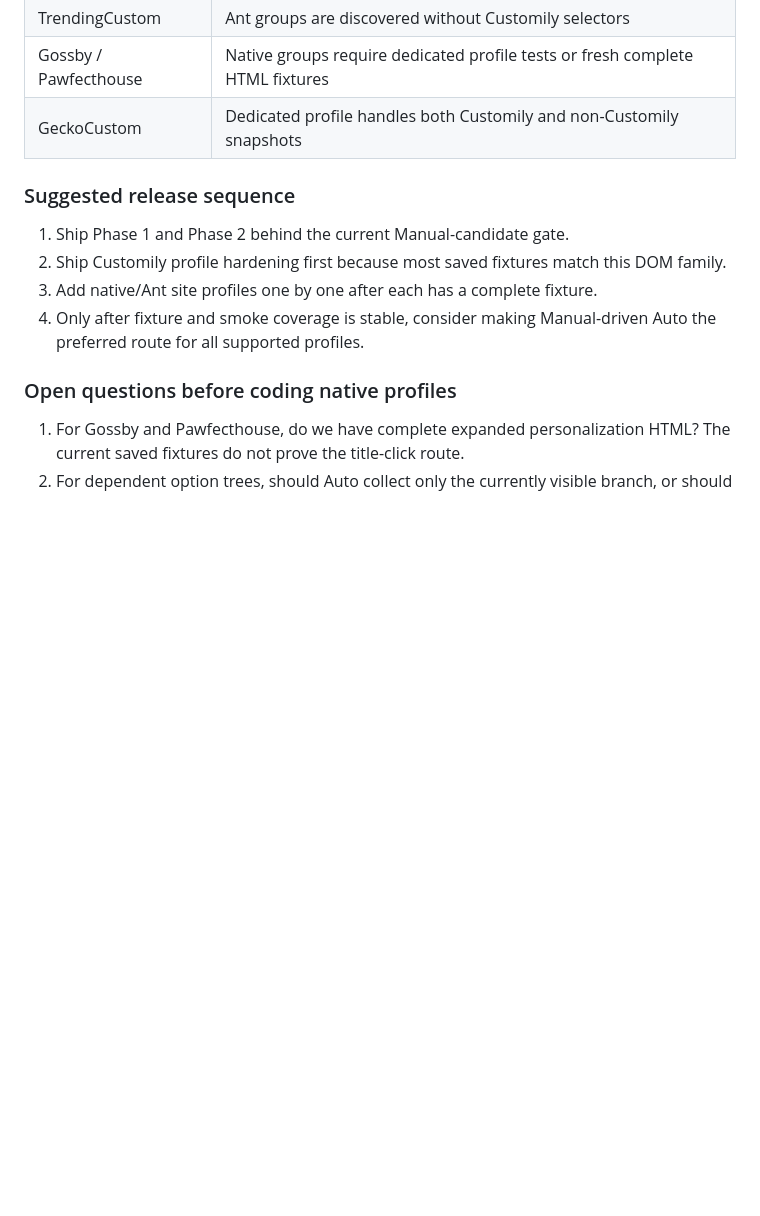
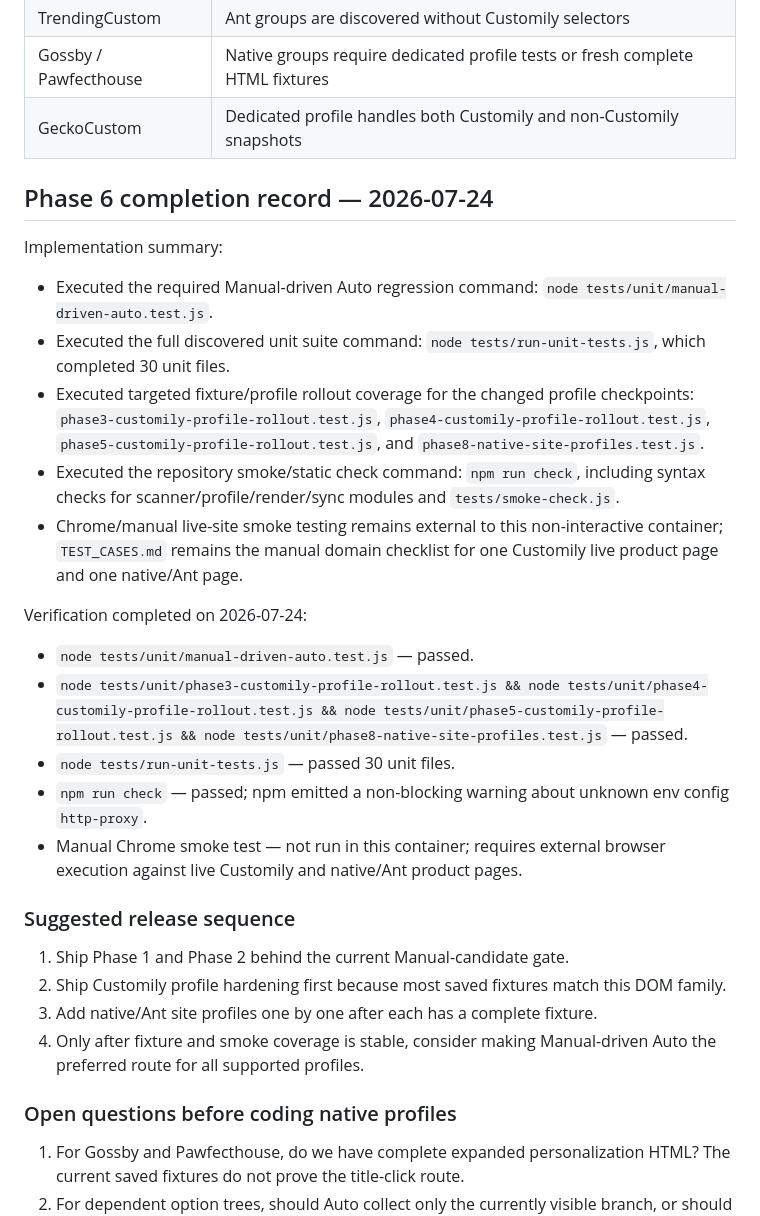
Before and after one commit to STS-Team-Hub/STS-Clipart-Pro-New, a Markdown page: docs/auto-manual-title-click-html-review.md, the part around one of its changes. Rendered like a GitHub page; blank space fills up the shorter version.

```diff
--- a/docs/auto-manual-title-click-html-review.md
+++ b/docs/auto-manual-title-click-html-review.md
@@ -298,6 +340,24 @@ Minimum fixture coverage:
 | Gossby / Pawfecthouse | Native groups require dedicated profile tests or fresh complete HTML fixtures |
 | GeckoCustom | Dedicated profile handles both Customily and non-Customily snapshots |
 
+## Phase 6 completion record — 2026-07-24
+
+Implementation summary:
+
+- Executed the required Manual-driven Auto regression command: `node tests/unit/manual-driven-auto.test.js`.
+- Executed the full discovered unit suite command: `node tests/run-unit-tests.js`, which completed 30 unit files.
+- Executed targeted fixture/profile rollout coverage for the changed profile checkpoints: `phase3-customily-profile-rollout.test.js`, `phase4-customily-profile-rollout.test.js`, `phase5-customily-profile-rollout.test.js`, and `phase8-native-site-profiles.test.js`.
+- Executed the repository smoke/static check command: `npm run check`, including syntax checks for scanner/profile/render/sync modules and `tests/smoke-check.js`.
+- Chrome/manual live-site smoke testing remains external to this non-interactive container; `TEST_CASES.md` remains the manual domain checklist for one Customily live product page and one native/Ant page.
+
+Verification completed on 2026-07-24:
+
+- `node tests/unit/manual-driven-auto.test.js` — passed.
+- `node tests/unit/phase3-customily-profile-rollout.test.js && node tests/unit/phase4-customily-profile-rollout.test.js && node tests/unit/phase5-customily-profile-rollout.test.js && node tests/unit/phase8-native-site-profiles.test.js` — passed.
+- `node tests/run-unit-tests.js` — passed 30 unit files.
+- `npm run check` — passed; npm emitted a non-blocking warning about unknown env config `http-proxy`.
+- Manual Chrome smoke test — not run in this container; requires external browser execution against live Customily and native/Ant product pages.
+
 ### Suggested release sequence
 
 1. Ship Phase 1 and Phase 2 behind the current Manual-candidate gate.
```
Also changed, not shown: other parts of docs/auto-manual-title-click-html-review.md (+42 -0 lines).
